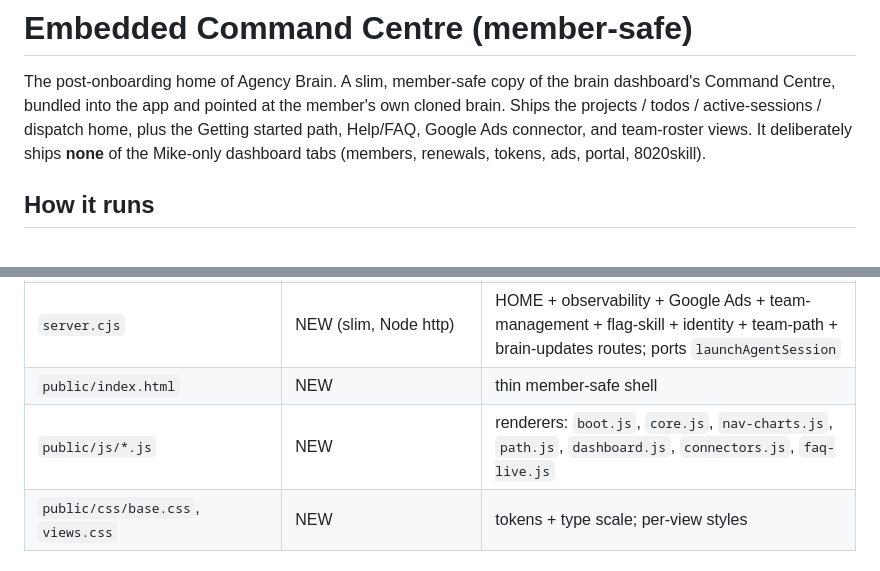
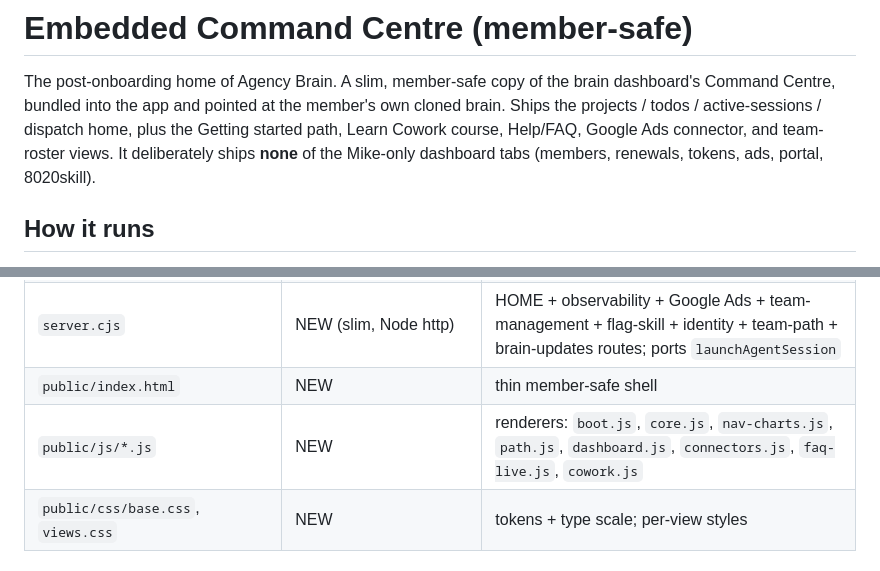
Before and after one commit to 8020brain/agency-brain-sync, a Markdown page: command-centre/README.md, 2 parts joined by grey strips. Rendered like a GitHub page.

Commit message:
docs: add cowork.js to bundled files; mention Learn Cowork tab in intro (#6)

```diff
--- a/command-centre/README.md
+++ b/command-centre/README.md
@@ -3,7 +3,7 @@
 The post-onboarding home of Agency Brain. A slim, member-safe copy of the
 brain dashboard's Command Centre, bundled into the app and pointed at the
 member's own cloned brain. Ships the projects / todos / active-sessions /
-dispatch home, plus the Getting started path, Help/FAQ, Google Ads connector, and team-roster views.
+dispatch home, plus the Getting started path, Learn Cowork course, Help/FAQ, Google Ads connector, and team-roster views.
 It deliberately ships **none** of the Mike-only dashboard tabs (members, renewals,
 tokens, ads, portal, 8020skill).
 
@@ -32,7 +32,7 @@ cross-platform spawn: Mac Terminal+tmux / Windows `wt`+PowerShell).
 | `scripts/focus-agent.sh`, `kill-agent.sh`, `register-agent.cjs` | same | session control |
 | `server.cjs` | NEW (slim, Node http) | HOME + observability + Google Ads + team-management + flag-skill + identity + team-path + brain-updates routes; ports `launchAgentSession` |
 | `public/index.html` | NEW | thin member-safe shell |
-| `public/js/*.js` | NEW | renderers: `boot.js`, `core.js`, `nav-charts.js`, `path.js`, `dashboard.js`, `connectors.js`, `faq-live.js` |
+| `public/js/*.js` | NEW | renderers: `boot.js`, `core.js`, `nav-charts.js`, `path.js`, `dashboard.js`, `connectors.js`, `faq-live.js`, `cowork.js` |
 | `public/css/base.css`, `views.css` | NEW | tokens + type scale; per-view styles |
 
 ## Keeping it in sync (IMPORTANT)
```
